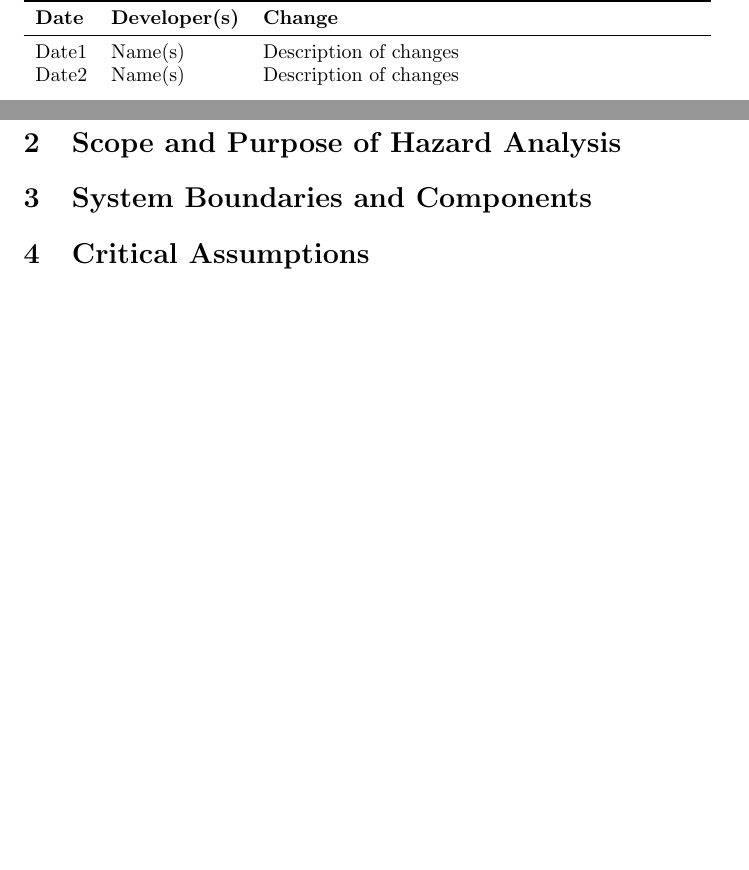
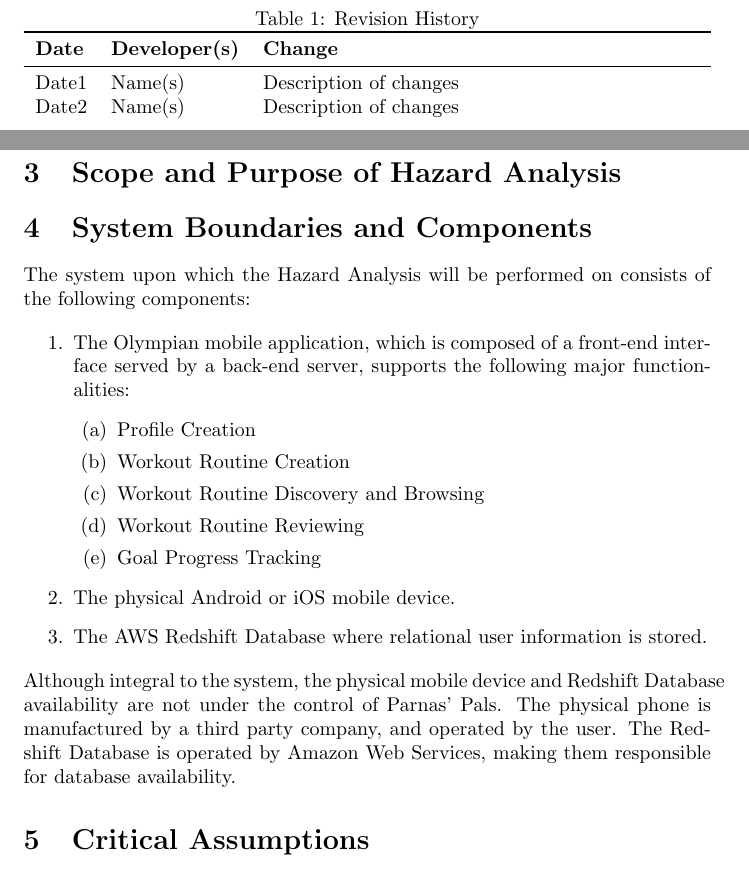
Before and after one commit to dimitritsampiras/olympian-mobile-app, a LaTeX document (docs/HazardAnalysis/HazardAnalysis.tex): two parts of pages 2 and 4 of 6 before the commit and two parts of pages 3 and 4 of 6 after it, joined at a grey line, cut at the place of the change, the shorter picture padded with empty space. Compiled offline with pdfLaTeX.

Commit message:
System Boundaries

```diff
--- a/docs/HazardAnalysis/HazardAnalysis.tex
+++ b/docs/HazardAnalysis/HazardAnalysis.tex
@@ -48,6 +48,12 @@
 
 	\pagenumbering{roman}
 
+	\tableofcontents
+
+	\newpage
+
+	\section{Revision History}
+
 	\begin{table}[hp]
 		\caption{Revision History} \label{TblRevisionHistory}
 		\begin{tabularx}{\textwidth}{llX}
@@ -79,6 +81,27 @@
 	\section{Scope and Purpose of Hazard Analysis}
 
 	\section{System Boundaries and Components}
+
+	The system upon which the Hazard Analysis will be performed on consists of the following components:
+
+	\begin{enumerate}
+		\item The Olympian mobile application, which is composed of a front-end interface served by a back-end server, supports the following major functionalities:
+		\begin{enumerate}
+			\item Profile Creation
+			\item Workout Routine Creation
+			\item Workout Routine Discovery and Browsing
+			\item Workout Routine Reviewing
+			\item Goal Progress Tracking
+		\end{enumerate}
+
+		\item The physical Android or iOS mobile device.
+
+		\item The AWS Redshift Database where relational user information is stored.
+
+	\end{enumerate}
+	Although integral to the system, the physical mobile device and Redshift Database availability are not under the control of Parnas' Pals.
+    The physical phone is manufactured by a third party company, and operated by the user.
+	The Redshift Database is operated by Amazon Web Services, making them responsible for database availability.
 
 	\section{Critical Assumptions}
 
```
Also changed, not shown: docs/HazardAnalysis/HazardAnalysis.tex (4 more changed lines).
